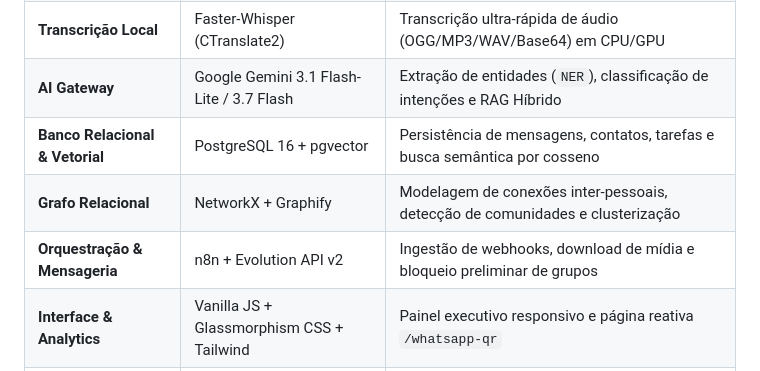
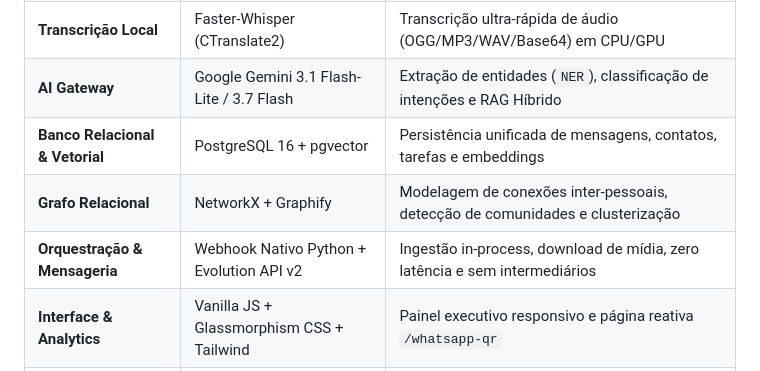
Before and after one commit to brunocorisco86/whisperzap, a Markdown page: README.md, the part around one of its changes. Rendered like a GitHub page.

Commit message:
docs(readme): purge all n8n references and document unified in-process monolith architecture

```diff
--- a/README.md
+++ b/README.md
@@ -130,9 +130,9 @@ flowchart TD
 | **API Framework** | FastAPI + Uvicorn | Servidor assíncrono de alto throughput com OpenAPI e endpoints RESTful |
 | **Transcrição Local** | Faster-Whisper (CTranslate2) | Transcrição ultra-rápida de áudio (OGG/MP3/WAV/Base64) em CPU/GPU |
 | **AI Gateway** | Google Gemini 3.1 Flash-Lite / 3.7 Flash | Extração de entidades (`NER`), classificação de intenções e RAG Híbrido |
-| **Banco Relacional & Vetorial** | PostgreSQL 16 + pgvector | Persistência de mensagens, contatos, tarefas e busca semântica por cosseno |
+| **Banco Relacional & Vetorial** | PostgreSQL 16 + pgvector | Persistência unificada de mensagens, contatos, tarefas e embeddings |
 | **Grafo Relacional** | NetworkX + Graphify | Modelagem de conexões inter-pessoais, detecção de comunidades e clusterização |
-| **Orquestração & Mensageria** | n8n + Evolution API v2 | Ingestão de webhooks, download de mídia e bloqueio preliminar de grupos |
+| **Orquestração & Mensageria** | Webhook Nativo Python + Evolution API v2 | Ingestão in-process, download de mídia, zero latência e sem intermediários |
 | **Interface & Analytics** | Vanilla JS + Glassmorphism CSS + Tailwind | Painel executivo responsivo e página reativa `/whatsapp-qr` |
 | **Proxy Reverso & SSL** | Caddy v2 / K8s Ingress | Terminação TLS automática com HTTP/2 e compressão Gzip/Zstandard |
 
```
Also changed, not shown: other parts of README.md (+7 -7 lines).
